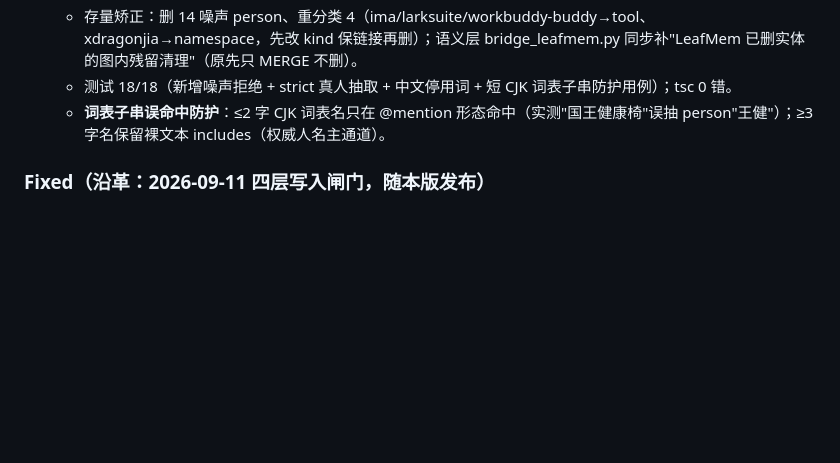
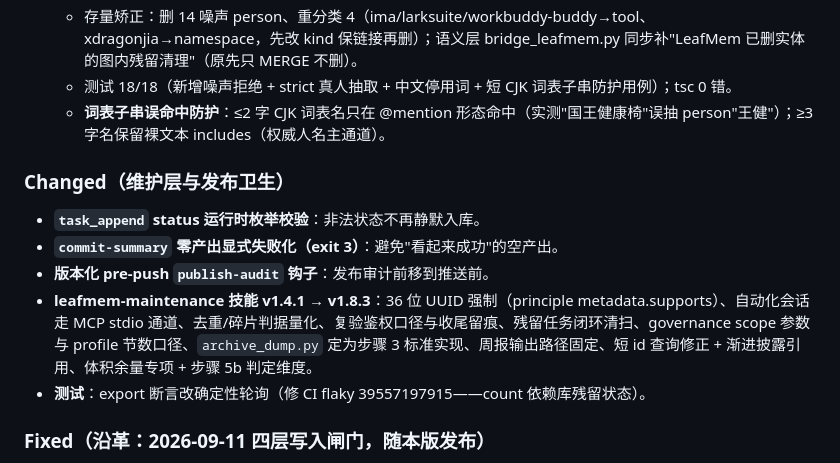
Before and after one commit to xdragonjia/leafmem, a Markdown page: CHANGELOG.md, the part around the change. GitHub-like rendering; blank space fills up the shorter version.

Commit message:
docs(changelog): 0.3.23 补齐维护层与发布卫生条目（技能 v1.4.1→v1.8.3/task_append 校验/commit-summary exit3/pre-push 钩子/去 flaky）

```diff
--- a/CHANGELOG.md
+++ b/CHANGELOG.md
@@ -29,6 +29,13 @@ and this project adheres to [Semantic Versioning](https://semver.org/).
   - 存量矫正：删 14 噪声 person、重分类 4（ima/larksuite/workbuddy-buddy→tool、xdragonjia→namespace，先改 kind 保链接再删）；语义层 bridge_leafmem.py 同步补"LeafMem 已删实体的图内残留清理"（原先只 MERGE 不删）。
   - 测试 18/18（新增噪声拒绝 + strict 真人抽取 + 中文停用词 + 短 CJK 词表子串防护用例）；tsc 0 错。
   - **词表子串误命中防护**：≤2 字 CJK 词表名只在 @mention 形态命中（实测"国王健康椅"误抽 person"王健"）；≥3 字名保留裸文本 includes（权威人名主通道）。
+
+### Changed（维护层与发布卫生）
+- **`task_append` status 运行时枚举校验**：非法状态不再静默入库。
+- **`commit-summary` 零产出显式失败化（exit 3）**：避免"看起来成功"的空产出。
+- **版本化 pre-push `publish-audit` 钩子**：发布审计前移到推送前。
+- **leafmem-maintenance 技能 v1.4.1 → v1.8.3**：36 位 UUID 强制（principle metadata.supports）、自动化会话走 MCP stdio 通道、去重/碎片判据量化、复验鉴权口径与收尾留痕、残留任务闭环清扫、governance scope 参数与 profile 节数口径、`archive_dump.py` 定为步骤 3 标准实现、周报输出路径固定、短 id 查询修正 + 渐进披露引用、体积余量专项 + 步骤 5b 判定维度。
+- **测试**：export 断言改确定性轮询（修 CI flaky 39557197915——count 依赖库残留状态）。
 
 ### Fixed（沿革：2026-09-11 四层写入闸门，随本版发布）
 - **四层写入侧闸门：自动化任务书整段入库致全库召回 400 根治（2026-09-11，09-10/09-11 两日连续复发）**。根因链（备份库取证实证）：自动化会话的 `<user_query>` 内文就是系统生成的任务书全文（7951 字符），`sanitizeCapturedText` 的 user_query 提取将其当人类原话放行 → 规则提取器 decision cue「改用」在任务书正文命中（@6020）→ `normalizeMemoryCandidate` 无长度上限 → 整段任务书以 `content==summary`、`kind=decision`、`source=turn_inference` 入库 → recall 批量 embedding 超 bge-m3 单条上限 → **全库** recall 400。四层设防：
```
